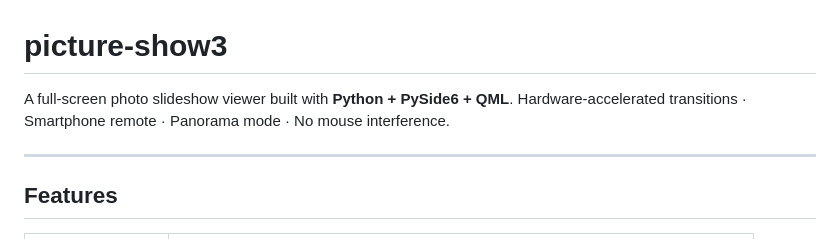
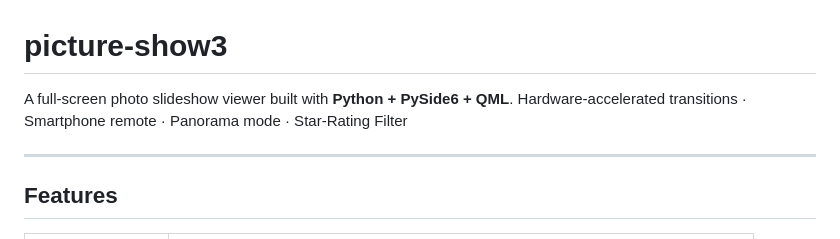
Before and after one commit to hel800/picture-show3, a Markdown page: README.md, the part around the change. GitHub-like rendering.

```diff
--- a/README.md
+++ b/README.md
@@ -1,7 +1,7 @@
 # picture-show3
 
 A full-screen photo slideshow viewer built with **Python + PySide6 + QML**.
-Hardware-accelerated transitions · Smartphone remote · Panorama mode · No mouse interference.
+Hardware-accelerated transitions · Smartphone remote · Panorama mode · Star-Rating Filter
 
 ---
 
```
